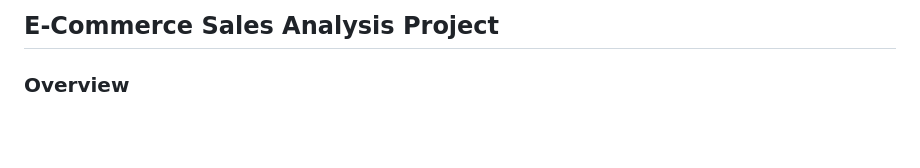
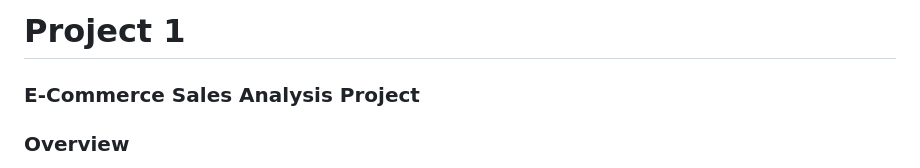
Before and after one commit to Tibson-spec/Adedotun-Toheeb-Portfolio, a Markdown page: README.md, the part around one of its changes. Drawn GitHub-style; blank space fills up the shorter version.

```diff
--- a/README.md
+++ b/README.md
@@ -1,4 +1,5 @@
-## **E-Commerce Sales Analysis Project**
+# Project 1
+### **E-Commerce Sales Analysis Project**
 
 ### **Overview**
 This project involved analyzing a large e-commerce dataset to uncover actionable insights that drive revenue, optimize costs, and improve customer satisfaction. By leveraging SQL, Excel, and Power BI, I conducted a comprehensive analysis of sales trends, profitability, and customer behavior. The findings were visualized using interactive dashboards, enabling stakeholders to make data-driven decisions effectively.
```
Also changed, not shown: other parts of README.md (+1 -1 lines).
